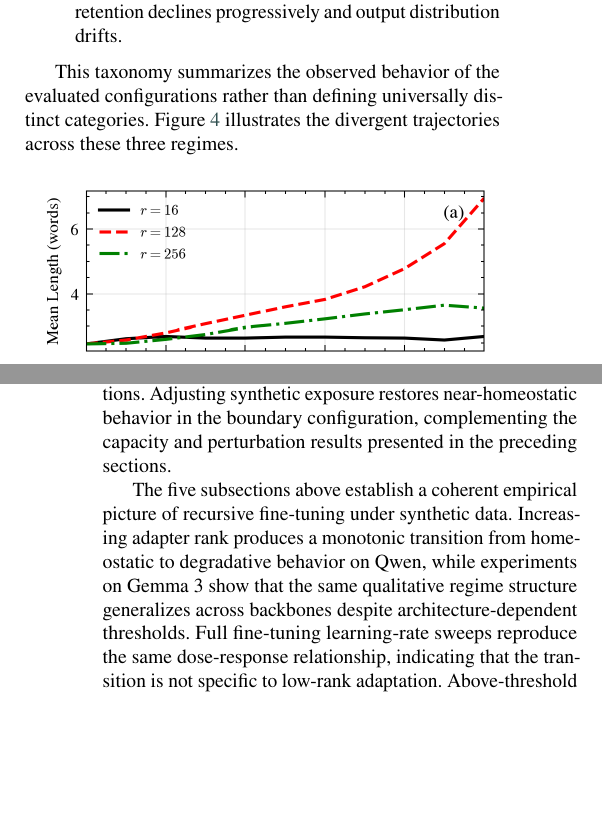
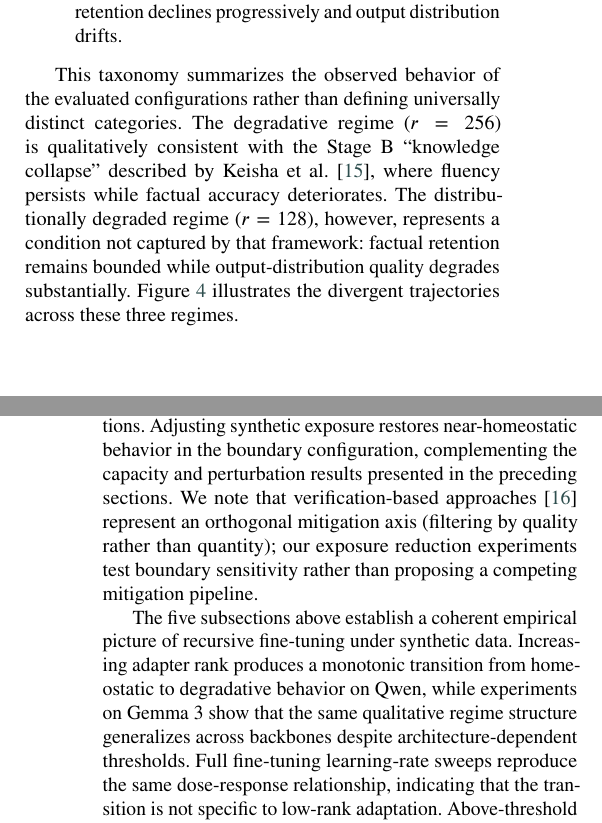
Before and after one commit to Jazancort/llm-knowledge-collapse-experiments, a LaTeX paper (paper/cas-dc-template.tex): two parts of the columns of pages 10 and 12 of 15, joined at a grey line, cut so that both start at the same text, the shorter picture padded with empty space. Compiled offline with pdfLaTeX.

Commit message:
paper: add 3 refs (EMNLP2025 recursive, CURLoRA, ProCL), connect Keisha Stage B in 4.4, add verification context in 4.5

```diff
--- a/paper/cas-dc-template.tex
+++ b/paper/cas-dc-template.tex
@@ -967,7 +967,12 @@ These observations motivate a descriptive three-regime taxonomy:
 \end{enumerate}
 
 This taxonomy summarizes the observed behavior of the evaluated configurations
-rather than defining universally distinct categories.
+rather than defining universally distinct categories. The degradative regime
+($r=256$) is qualitatively consistent with the Stage~B ``knowledge collapse''
+described by \citet{keisha2025}, where fluency persists while factual accuracy
+deteriorates. The distributionally degraded regime ($r=128$), however, represents
+a condition not captured by that framework: factual retention remains bounded
+while output-distribution quality degrades substantially.
 Figure~\ref{fig:distributional} illustrates the divergent trajectories across
 these three regimes.
 
@@ -1098,7 +1103,11 @@ different datasets remains untested.
 Taken together, the intervention experiments show that the degradative regime is
 reversible under the evaluated conditions. Adjusting synthetic exposure restores
 near-homeostatic behavior in the boundary configuration, complementing the
-capacity and perturbation results presented in the preceding sections.
+capacity and perturbation results presented in the preceding sections. We note
+that verification-based approaches \citep{yi2025} represent an orthogonal
+mitigation axis (filtering by quality rather than quantity); our exposure
+reduction experiments test boundary sensitivity rather than proposing a
+competing mitigation pipeline.
 
 The five subsections above establish a coherent empirical picture of recursive
 fine-tuning under synthetic data. Increasing adapter rank produces a monotonic
```
Also changed, not shown: paper/cas-refs.bib (+24 -0 lines).
